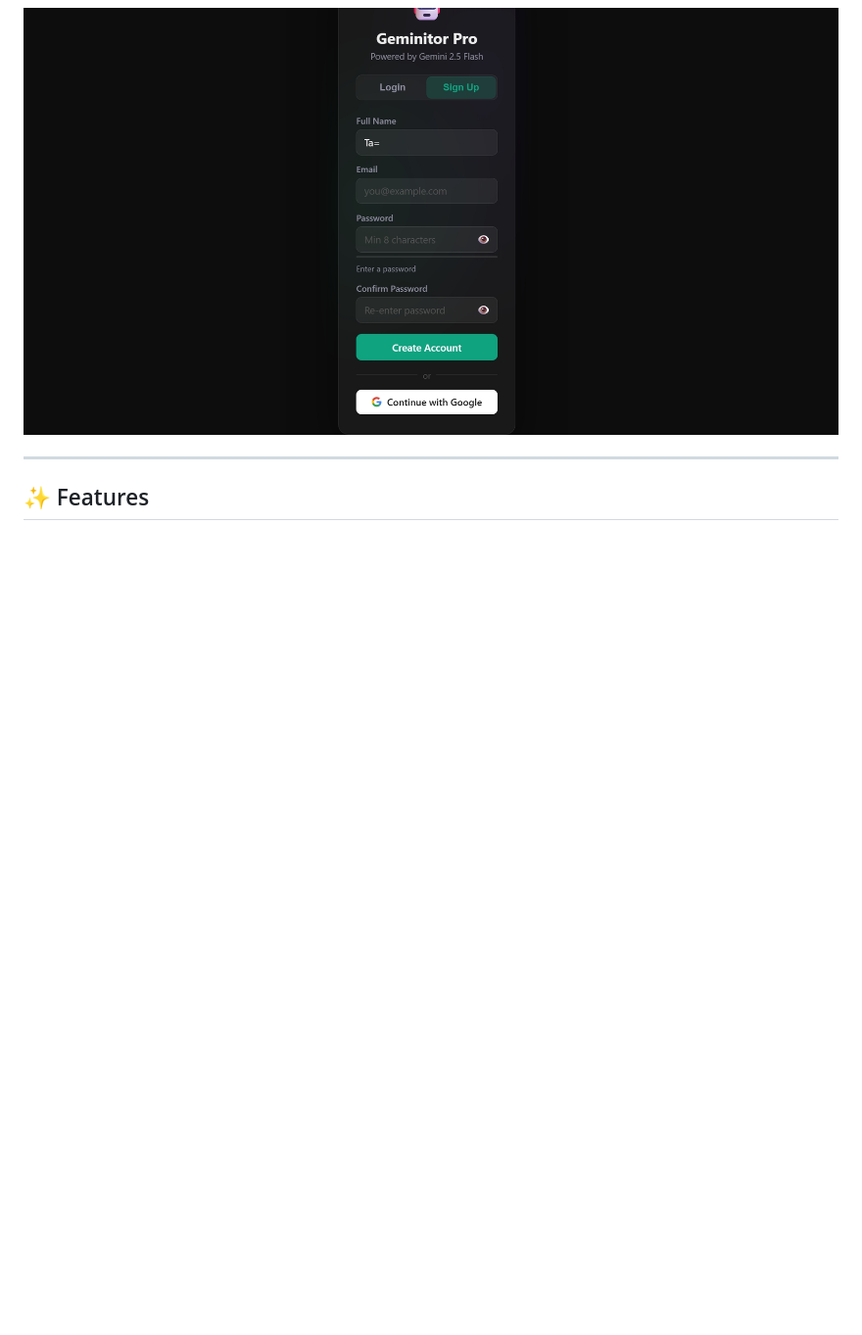
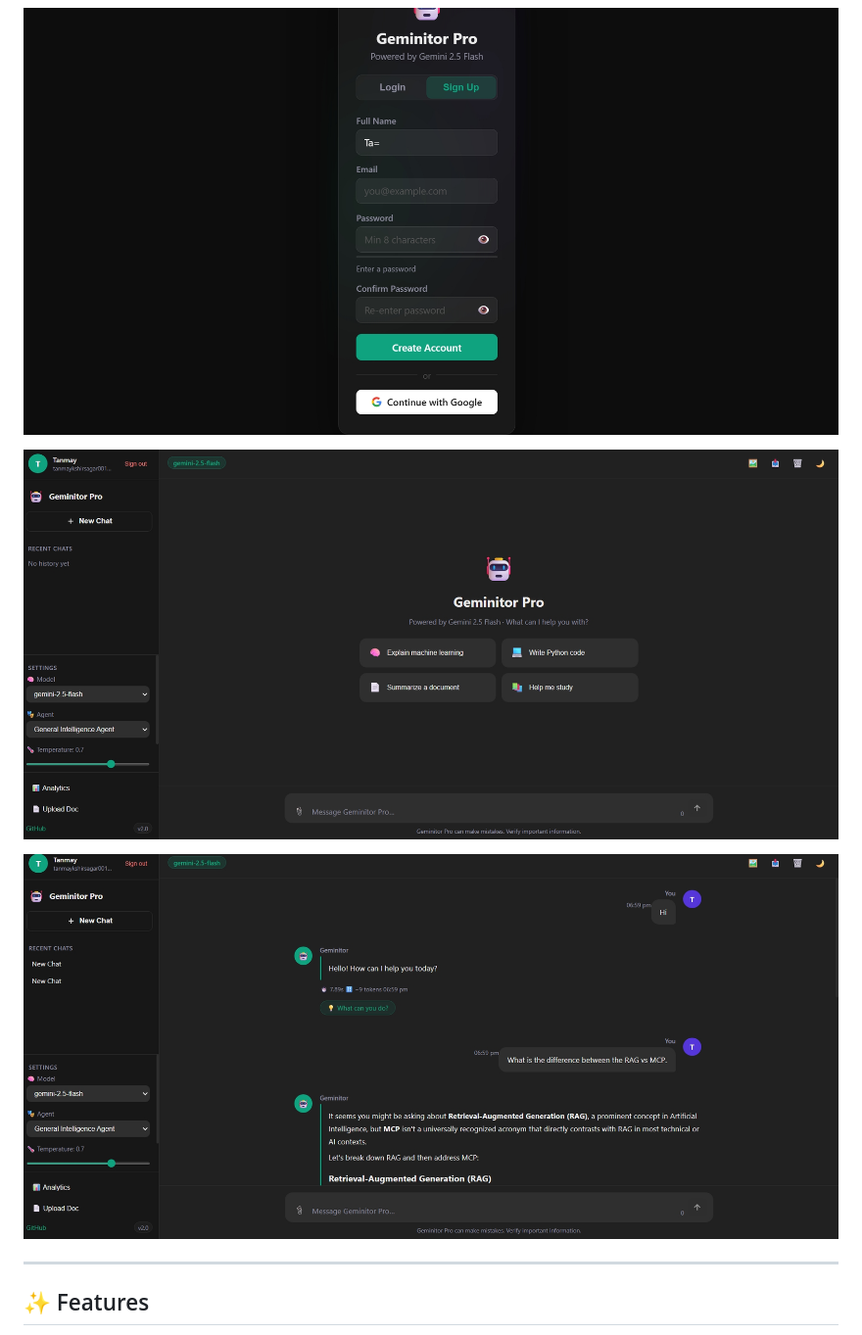
Before and after one commit to Tanmay1112004/Geminitor--Smart-Gemini-Chatbot-with-LangSmith-Monitoring, a Markdown page: README.md, the part around the change. Shown at 98% size. Rendered like a GitHub page; blank space fills up the shorter version.

Commit message:
Add additional demo images to README
Added two new demo images to the README.

```diff
--- a/README.md
+++ b/README.md
@@ -9,6 +9,10 @@ A production-grade AI chat application powered by **Google Gemini 2.5 Flash** an
 ![demo](https://github.com/Tanmay1112004/Geminitor--Smart-Gemini-Chatbot-with-LangSmith-Monitoring/blob/main/demo_app_screenshots/Screenshot_3-6-2026_184029_79ee36a2-bae9-456b-aace-34eb5de20832-00-1y86fvg5ujd54.pike.replit.dev.jpeg)
 
 ![demo](https://github.com/Tanmay1112004/Geminitor--Smart-Gemini-Chatbot-with-LangSmith-Monitoring/blob/main/demo_app_screenshots/Screenshot_3-6-2026_184213_79ee36a2-bae9-456b-aace-34eb5de20832-00-1y86fvg5ujd54.pike.replit.dev.jpeg)
+
+![demo](https://github.com/Tanmay1112004/Geminitor--Smart-Gemini-Chatbot-with-LangSmith-Monitoring/blob/main/demo_app_screenshots/Screenshot_3-6-2026_185856_geminitor-smart-gemini-chatbot-with-lang-smith--kshirsagarrutuj.replit.app.jpeg)
+
+![demo](https://github.com/Tanmay1112004/Geminitor--Smart-Gemini-Chatbot-with-LangSmith-Monitoring/blob/main/demo_app_screenshots/Screenshot_3-6-2026_19121_geminitor-smart-gemini-chatbot-with-lang-smith--kshirsagarrutuj.replit.app.jpeg)
 
 ---
 
```
